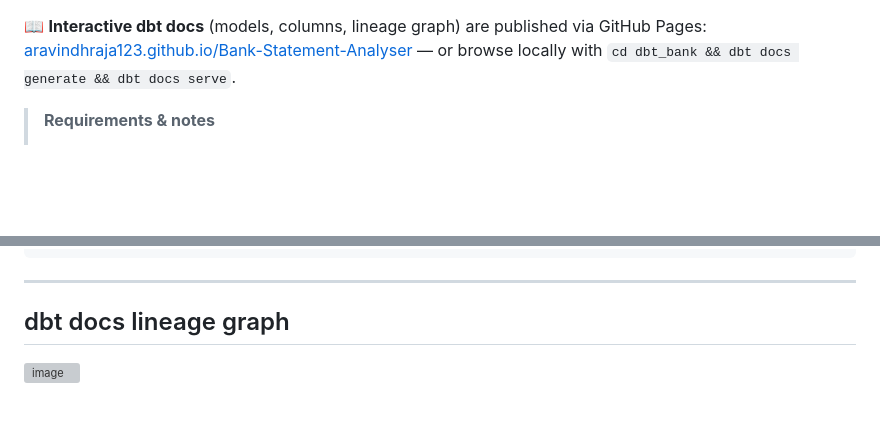
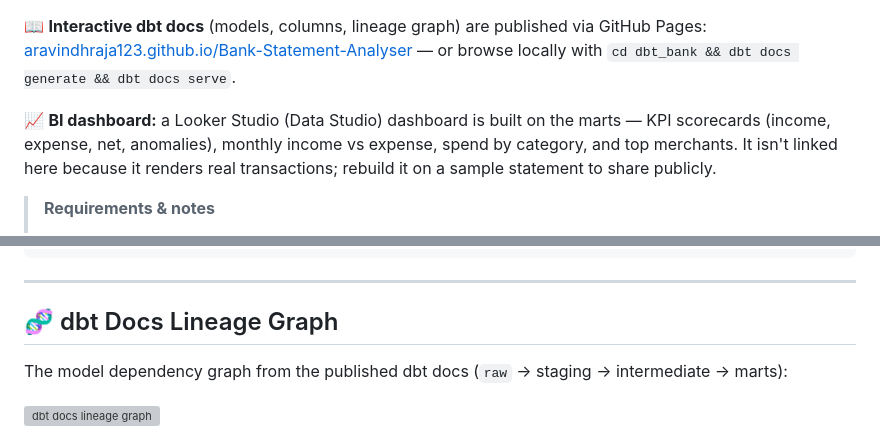
Before and after one commit to ARAVINDHRAJA123/Bank-Statement-Analyser, a Markdown page: README.md, 2 parts joined by grey strips. Drawn GitHub-style; blank space fills up the shorter version; grey boxes are pictures that could not be loaded.

Commit message:
README: emoji + caption for the lineage-graph section; mention the Looker Studio dashboard

```diff
--- a/README.md
+++ b/README.md
@@ -157,6 +157,11 @@ Airflow can run this on a schedule — see [`airflow/README.md`](airflow/README.
 GitHub Pages:
 [aravindhraja123.github.io/Bank-Statement-Analyser](https://aravindhraja123.github.io/Bank-Statement-Analyser/)
 — or browse locally with `cd dbt_bank && dbt docs generate && dbt docs serve`.
+
+📈 **BI dashboard:** a Looker Studio (Data Studio) dashboard is built on the
+marts — KPI scorecards (income, expense, net, anomalies), monthly income vs
+expense, spend by category, and top merchants. It isn't linked here because it
+renders real transactions; rebuild it on a sample statement to share publicly.
 
 > **Requirements & notes**
 > - Needs a GCP project with **BigQuery billing enabled** — incremental models
@@ -325,5 +330,9 @@ Bank-Statement-Analyser/
 
 ---
 
-## dbt docs lineage graph
-<img width="1821" height="746" alt="image" src="https://github.com/user-attachments/assets/ba4494d2-5b52-4708-b6d6-6419cdc8f755" />
+## 🧬 dbt Docs Lineage Graph
+
+The model dependency graph from the published dbt docs (`raw` → staging →
+intermediate → marts):
+
+<img width="1821" height="746" alt="dbt docs lineage graph" src="https://github.com/user-attachments/assets/ba4494d2-5b52-4708-b6d6-6419cdc8f755" />
```
